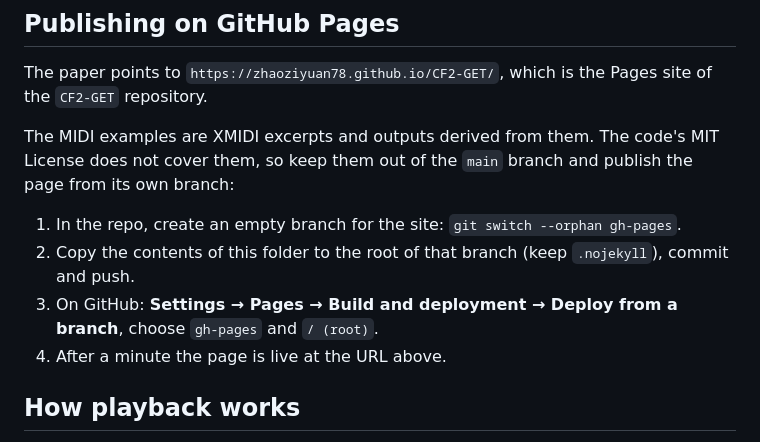
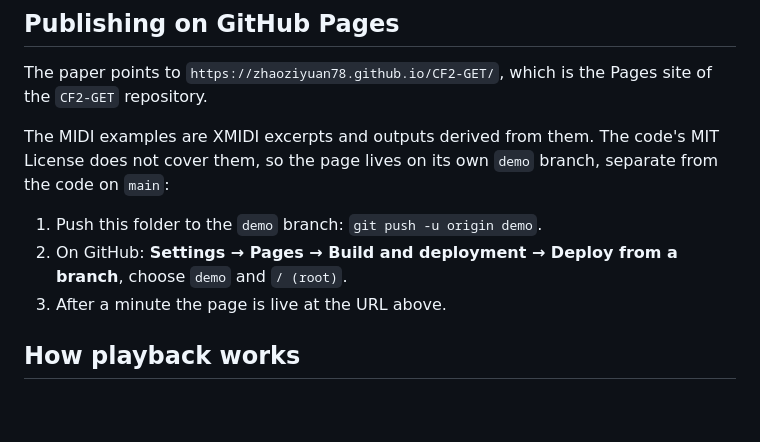
Before and after one commit to zhaoziyuan78/CF2-GET, a Markdown page: README.md, the part around the change. Rendered like a GitHub page; blank space fills up the shorter version.

Commit message:
Publish the demo page from the demo branch of CF2-GET
Co-Authored-By: Claude Opus 5.5 <noreply@anthropic.com>
Claude-Session: https://claude.ai/code/session_01HyXjXq2b6Snz1xgpgsmvde

```diff
--- a/README.md
+++ b/README.md
@@ -73,12 +73,11 @@ Then open <http://localhost:8000>. While you preview on `localhost`, every empty
 
 The paper points to `https://zhaoziyuan78.github.io/CF2-GET/`, which is the Pages site of the `CF2-GET` repository.
 
-The MIDI examples are XMIDI excerpts and outputs derived from them. The code's MIT License does not cover them, so keep them out of the `main` branch and publish the page from its own branch:
+The MIDI examples are XMIDI excerpts and outputs derived from them. The code's MIT License does not cover them, so the page lives on its own `demo` branch, separate from the code on `main`:
 
-1. In the repo, create an empty branch for the site: `git switch --orphan gh-pages`.
-2. Copy the contents of this folder to the root of that branch (keep `.nojekyll`), commit and push.
-3. On GitHub: **Settings → Pages → Build and deployment → Deploy from a branch**, choose `gh-pages` and `/ (root)`.
-4. After a minute the page is live at the URL above.
+1. Push this folder to the `demo` branch: `git push -u origin demo`.
+2. On GitHub: **Settings → Pages → Build and deployment → Deploy from a branch**, choose `demo` and `/ (root)`.
+3. After a minute the page is live at the URL above.
 
 ## How playback works
 
```
